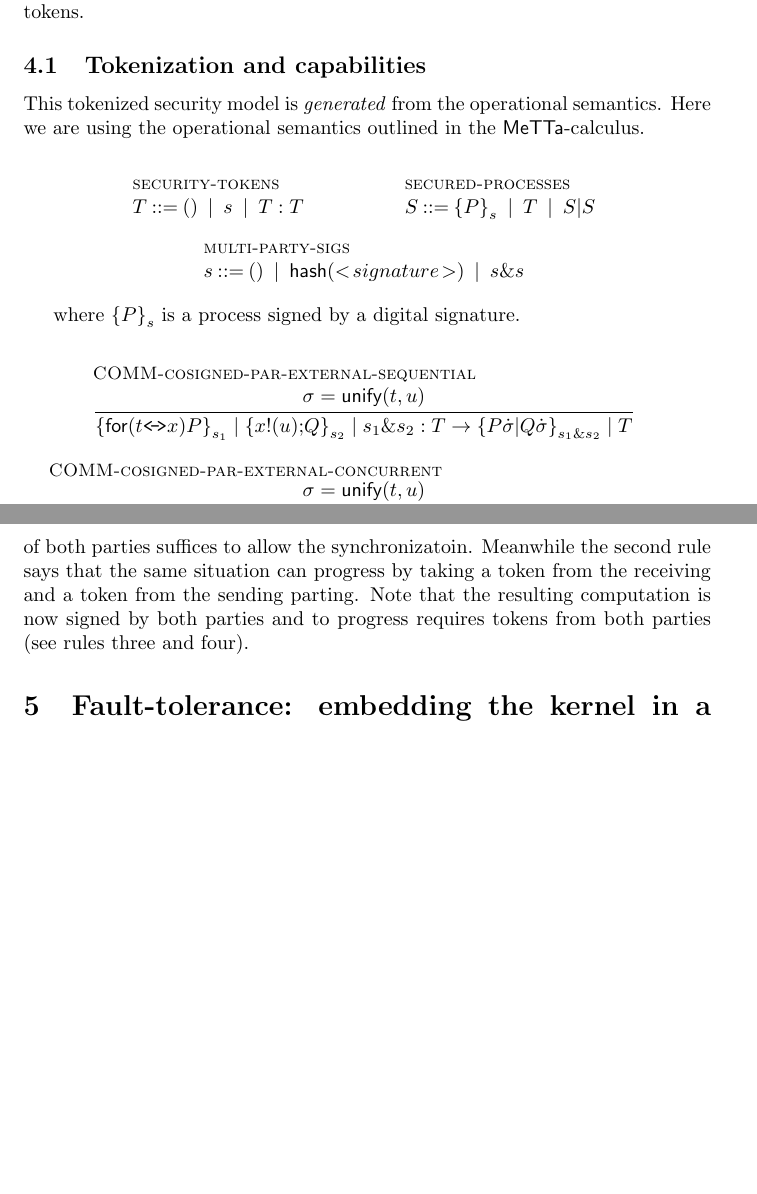
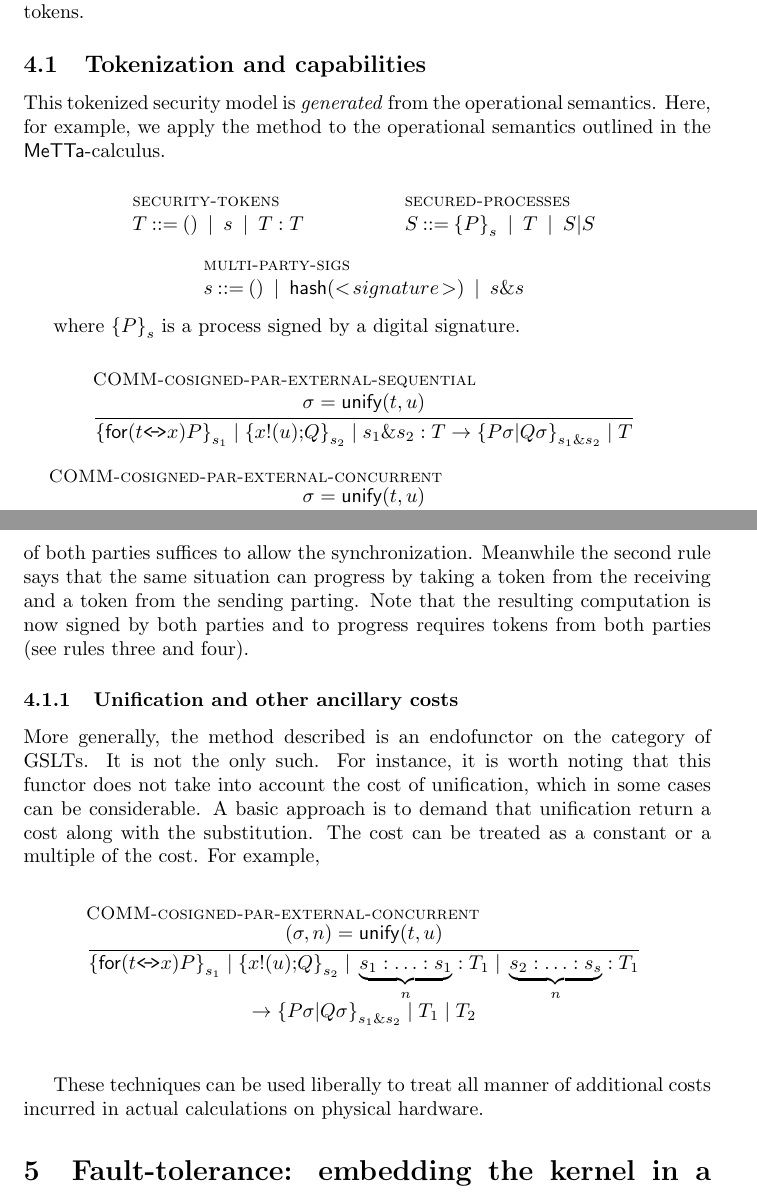
Before and after one commit to F1R3FLY-io/MeTTaCycleYellowPaper, a LaTeX document (map.tex): two parts of pages 19 and 20 of 27 before the commit and two parts of pages 19 and 20 of 28 after it, joined at a grey line, cut so that both start at the same text, the shorter picture padded with empty space. Compiled offline with pdfLaTeX.

Commit message:
fixed several typos found during review and added a discussion of accounting for the cost of unification

```diff
--- a/map.tex
+++ b/map.tex
@@ -550,8 +550,8 @@ $\MC$, however, will also provide metered access through the use of tokens.
 \label{Security model}
 
 This tokenized security model is \emph{generated} from the operational
-semantics. Here we are using the operational semantics outlined in the
-$\mathsf{MeTTa}$-calculus.
+semantics. Here, for example, we apply the method to the operational
+semantics outlined in the $\mathsf{MeTTa}$-calculus.
 
 \begin{mathpar}
   \inferrule* [lab=security-tokens] {} {T \bc () \;\bm\; s \;\bm\; T:T}
@@ -564,9 +564,9 @@ $\mathsf{MeTTa}$-calculus.
 where $\mathsf{\{}P\mathsf{\}}_{s}$ is a process signed by a digital signature.
 
 \begin{mathpar}
-  \inferrule* [lab=COMM-cosigned-par-external-sequential] {\sigma = \mathsf{unify}(t,u)} {\mathsf{\{}\mathsf{for}( t \sngllrarrow x )P\mathsf{\}}_{s_1} \;\mathsf{|}\; \mathsf{\{} x \mathsf{!}( u )\mathsf{;} Q \mathsf{\}}_{s_2}\;\mathsf{|}\; s_{1}\mathsf{\&}s_{2}:T \red \mathsf{\{}P\dot{\sigma}\mathsf{|}Q\dot{\sigma}\mathsf{\}}_{s_1\mathsf{\&}s_2} \;\mathsf{|}\; T} \\
+  \inferrule* [lab=COMM-cosigned-par-external-sequential] {\sigma = \mathsf{unify}(t,u)} {\mathsf{\{}\mathsf{for}( t \sngllrarrow x )P\mathsf{\}}_{s_1} \;\mathsf{|}\; \mathsf{\{} x \mathsf{!}( u )\mathsf{;} Q \mathsf{\}}_{s_2}\;\mathsf{|}\; s_{1}\mathsf{\&}s_{2}:T \red \mathsf{\{}P\sigma\mathsf{|}Q\sigma\mathsf{\}}_{s_1\mathsf{\&}s_2} \;\mathsf{|}\; T} \\
   \and
-  \inferrule* [lab=COMM-cosigned-par-external-concurrent] {\sigma = \mathsf{unify}(t,u)} {\mathsf{\{}\mathsf{for}( t \sngllrarrow x )P\mathsf{\}}_{s_1} \;\mathsf{|}\; \mathsf{\{} x \mathsf{!}( u )\mathsf{;} Q \mathsf{\}}_{s_2}\;\mathsf{|}\; s_{1}:T_{1}\;\mathsf{|}\;s_{2}:T_{1} \red \mathsf{\{}P\dot{\sigma}\mathsf{|}Q\dot{\sigma}\mathsf{\}}_{s_1\mathsf{\&}s_2} \;\mathsf{|}\; T_{1} \;\mathsf{|}\; T_{2}} \\
+  \inferrule* [lab=COMM-cosigned-par-external-concurrent] {\sigma = \mathsf{unify}(t,u)} {\mathsf{\{}\mathsf{for}( t \sngllrarrow x )P\mathsf{\}}_{s_1} \;\mathsf{|}\; \mathsf{\{} x \mathsf{!}( u )\mathsf{;} Q \mathsf{\}}_{s_2}\;\mathsf{|}\; s_{1}:T_{1}\;\mathsf{|}\;s_{2}:T_{1} \red \mathsf{\{}P\sigma\mathsf{|}Q\sigma\mathsf{\}}_{s_1\mathsf{\&}s_2} \;\mathsf{|}\; T_{1} \;\mathsf{|}\; T_{2}} \\
   \and
   \inferrule* [lab=COMM-signed] {P \red P'} {\mathsf{\{}P\mathsf{\}}_{s} \;\mathsf{|}\; s:T \red \mathsf{\{}P'\mathsf{\}}_{s} \;\mathsf{|}\; T} \\
   \and
@@ -585,11 +585,27 @@ across security boundaries. The first rule says that for a
 transactional exchange of data where the receiving computation is
 signed by one party and the sending computation is signed by another,
 then a multi-sig token containing the signatures of both parties
-suffices to allow the synchronizatoin. Meanwhile the second rule says
+suffices to allow the synchronization. Meanwhile the second rule says
 that the same situation can progress by taking a token from the
 receiving and a token from the sending parting. Note that the
 resulting computation is now signed by both parties and to progress
 requires tokens from both parties (see rules three and four).
+
+\subsubsection{Unification and other ancillary costs}
+
+More generally, the method described is an endofunctor on the category
+of GSLTs. It is not the only such. For instance, it is worth noting
+that this functor does not take into account the cost of unification,
+which in some cases can be considerable. A basic approach is to demand
+that unification return a cost along with the substitution. The cost
+can be treated as a constant or a multiple of the cost. For example,
+
+\begin{mathpar}
+  \inferrule* [lab=COMM-cosigned-par-external-concurrent] {( \sigma, n ) = \mathsf{unify}(t,u)} {\mathsf{\{}\mathsf{for}( t \sngllrarrow x )P\mathsf{\}}_{s_1} \;\mathsf{|}\; \mathsf{\{} x \mathsf{!}( u )\mathsf{;} Q \mathsf{\}}_{s_2}\;\mathsf{|}\; \underbrace{s_{1} : \ldots : s_{1}}_{n} : T_{1}\;\mathsf{|}\;\underbrace{s_{2} : \ldots : s_{s}}_{n} : T_{1} \\ \red \mathsf{\{}P\sigma\mathsf{|}Q\sigma\mathsf{\}}_{s_1\mathsf{\&}s_2} \;\mathsf{|}\; T_{1} \;\mathsf{|}\; T_{2}} \\
+\end{mathpar}
+
+These techniques can be used liberally to treat all manner of
+additional costs incurred in actual calculations on physical hardware.
 
 \section{Fault-tolerance: embedding the kernel in a consensus mechanism}
 
```
Also changed, not shown: map.pdf, map.tex (2 more changed lines).
